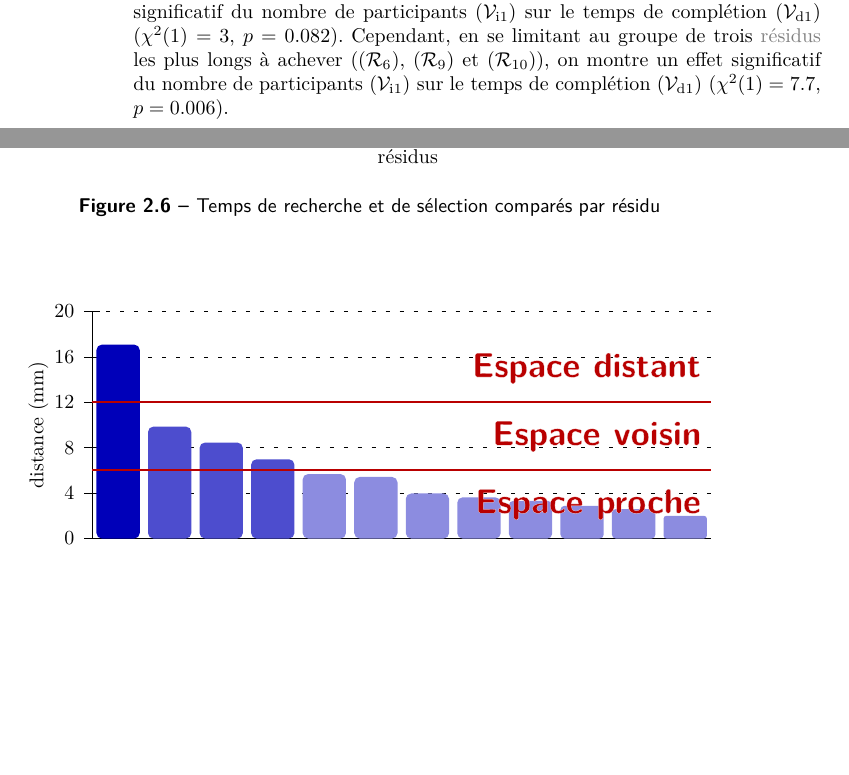
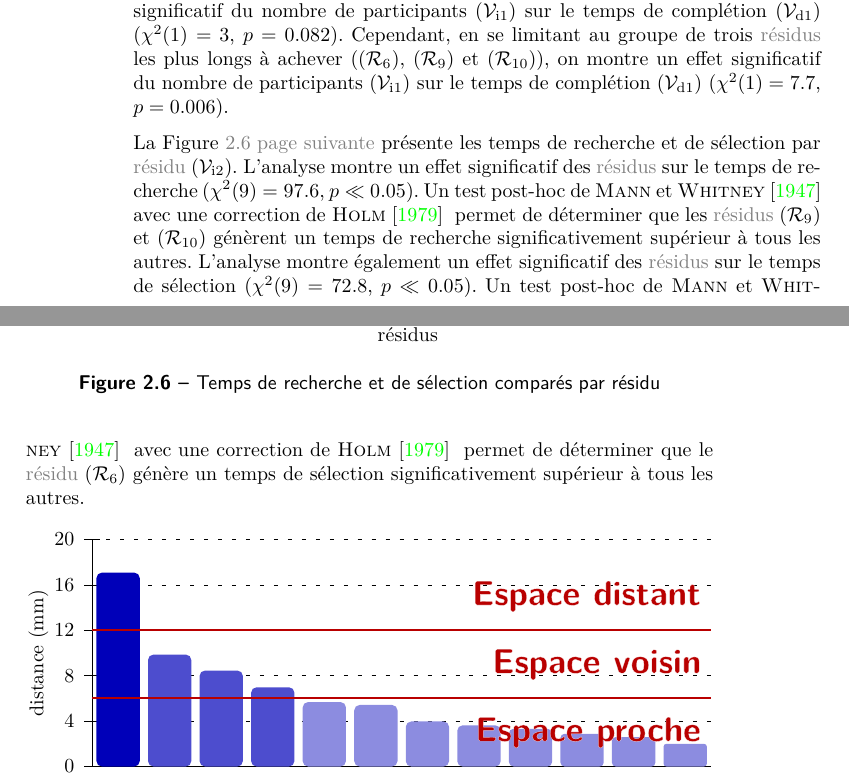
Before and after one commit to simard/These, a LaTeX thesis (main.tex): two parts of pages 26 and 27 of 53, joined at a grey line, cut so that both start at the same text, the shorter picture padded with empty space. The pictures show the PDF file Thesis.pdf that the author committed with the source.

Commit message:
Commit third figure on experimentation 1
The third figure is about time of search and selection steps according to residues.
2 post-hoc tests have been done.

```diff
--- a/main.tex
+++ b/main.tex
@@ -533,6 +534,13 @@
 						\end{myps}
 						\mycaption[fig-exp1-TempsDeRechercheEtDeSelectionComparesParResidu]{Temps de recherche et de sélection comparés par \myglosnl{glo-Residu}}
 					\end{myfigure}
+
+					La \myfigureref{fig-exp1-TempsDeRechercheEtDeSelectionComparesParResidu} présente les temps de recherche et de sélection par \myglos{glo-Residu} \myvari{2}.
+					L'analyse montre un effet significatif des \myglos*{glo-Residu} sur le temps de recherche (\myanova{exp1-timeaudio-residue-searchselection-anova-search.tex}).
+					Un test post-hoc de \mycite[author]{Mann-1947} avec une correction de \mycite[author]{Holm-1979} permet de déterminer que les \myglos*{glo-Residu} \myresidue{9} et \myresidue{10} génèrent un temps de recherche significativement supérieur à tous les autres.
+					L'analyse montre également un effet significatif des \myglos*{glo-Residu} sur le temps de sélection (\myanova{exp1-timeaudio-residue-searchselection-anova-selection.tex}).
+					Un test post-hoc de \mycite[author]{Mann-1947} avec une correction de \mycite[author]{Holm-1979} permet de déterminer que le \myglos{glo-Residu} \myresidue{6} génère un temps de sélection significativement supérieur à tous les autres.
+
 					\begin{myfigure}
 						\psset{xunit=0.075\textwidth,yunit=0.2cm}
 						\begin{myps}(-1.25,-5)(12,21)
```
Also changed, not shown: Thesis.pdf, main.tex (5 more changed lines), 1 other file.
